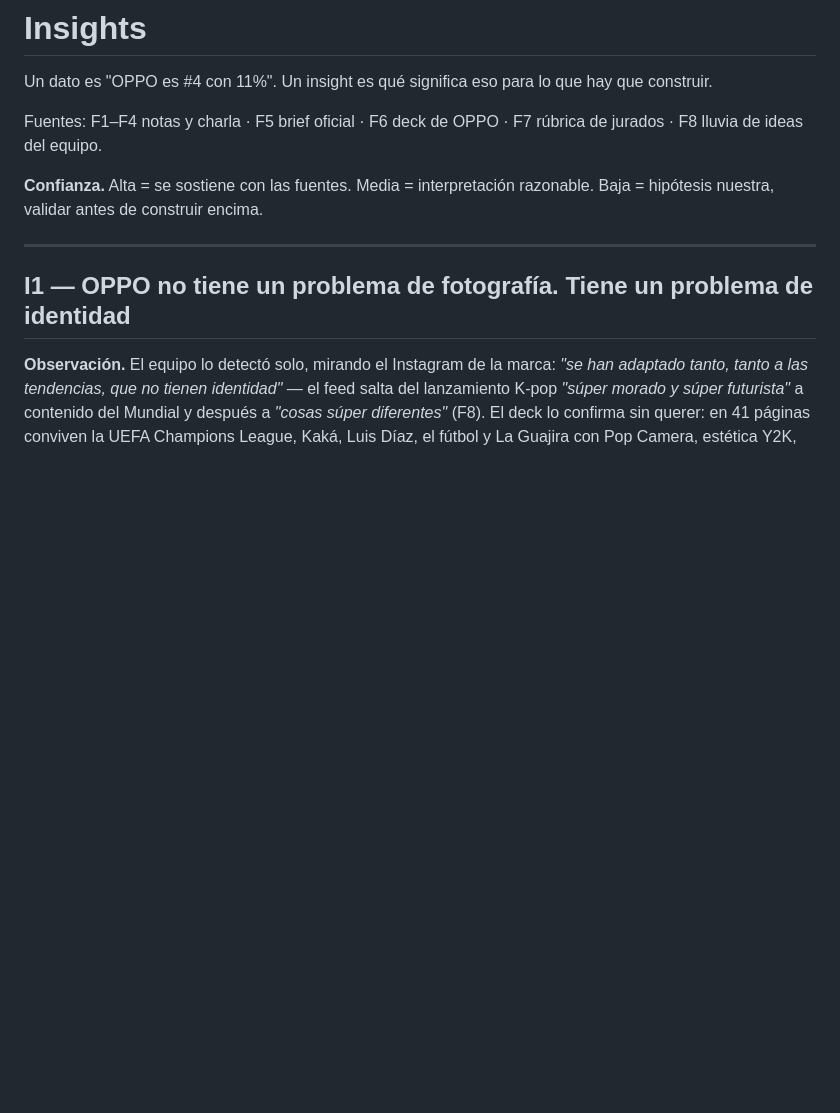
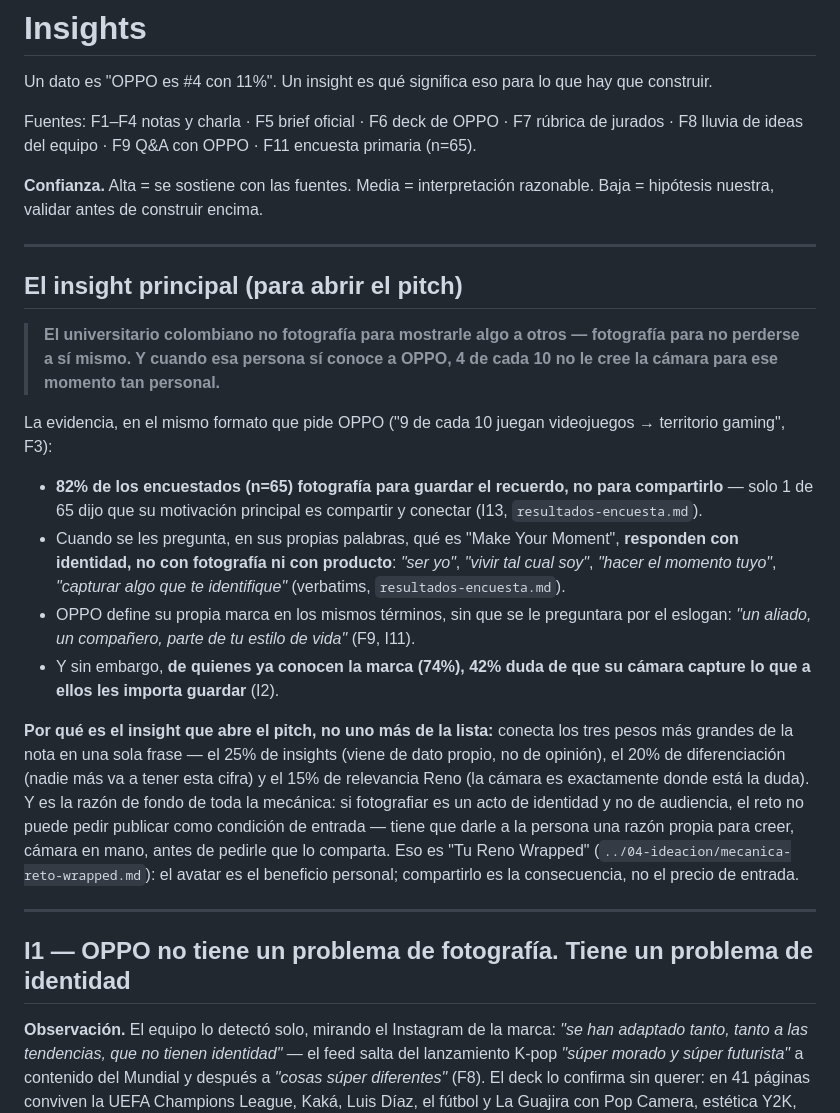
Before and after one commit to piedrahitasamu-dev/race-to-imagine-oppo, a Markdown page: 03-insights/insights.md, the part around the change. Drawn GitHub-style; blank space fills up the shorter version.

Commit message:
Define el insight principal para abrir el pitch
Sintetiza I2, I11 y I13 en una sola frase: fotografían para sí mismos, no
para publicar, y de quienes conocen OPPO, 4 de cada 10 no le creen la
cámara para ese momento personal. Conecta los tres criterios más pesados
(insights 25%, diferenciación 20%, relevancia Reno 15%) y explica por qué
"Tu Reno Wrapped" da el beneficio personal antes de pedir compartir.

```diff
--- a/03-insights/insights.md
+++ b/03-insights/insights.md
@@ -2,9 +2,24 @@
 
 Un dato es "OPPO es #4 con 11%". Un insight es qué significa eso para lo que hay que construir.
 
-Fuentes: F1–F4 notas y charla · F5 brief oficial · F6 deck de OPPO · F7 rúbrica de jurados · F8 lluvia de ideas del equipo.
+Fuentes: F1–F4 notas y charla · F5 brief oficial · F6 deck de OPPO · F7 rúbrica de jurados · F8 lluvia de ideas del equipo · F9 Q&A con OPPO · F11 encuesta primaria (n=65).
 
 **Confianza.** Alta = se sostiene con las fuentes. Media = interpretación razonable. Baja = hipótesis nuestra, validar antes de construir encima.
+
+---
+
+## El insight principal (para abrir el pitch)
+
+> **El universitario colombiano no fotografía para mostrarle algo a otros — fotografía para no perderse a sí mismo. Y cuando esa persona sí conoce a OPPO, 4 de cada 10 no le cree la cámara para ese momento tan personal.**
+
+La evidencia, en el mismo formato que pide OPPO ("9 de cada 10 juegan videojuegos → territorio gaming", F3):
+
+- **82% de los encuestados (n=65) fotografía para guardar el recuerdo, no para compartirlo** — solo 1 de 65 dijo que su motivación principal es compartir y conectar (I13, `resultados-encuesta.md`).
+- Cuando se les pregunta, en sus propias palabras, qué es "Make Your Moment", **responden con identidad, no con fotografía ni con producto**: *"ser yo"*, *"vivir tal cual soy"*, *"hacer el momento tuyo"*, *"capturar algo que te identifique"* (verbatims, `resultados-encuesta.md`).
+- OPPO define su propia marca en los mismos términos, sin que se le preguntara por el eslogan: *"un aliado, un compañero, parte de tu estilo de vida"* (F9, I11).
+- Y sin embargo, **de quienes ya conocen la marca (74%), 42% duda de que su cámara capture lo que a ellos les importa guardar** (I2).
+
+**Por qué es el insight que abre el pitch, no uno más de la lista:** conecta los tres pesos más grandes de la nota en una sola frase — el 25% de insights (viene de dato propio, no de opinión), el 20% de diferenciación (nadie más va a tener esta cifra) y el 15% de relevancia Reno (la cámara es exactamente donde está la duda). Y es la razón de fondo de toda la mecánica: si fotografiar es un acto de identidad y no de audiencia, el reto no puede pedir publicar como condición de entrada — tiene que darle a la persona una razón propia para creer, cámara en mano, antes de pedirle que lo comparta. Eso es "Tu Reno Wrapped" (`../04-ideacion/mecanica-reto-wrapped.md`): el avatar es el beneficio personal; compartirlo es la consecuencia, no el precio de entrada.
 
 ---
 
```
